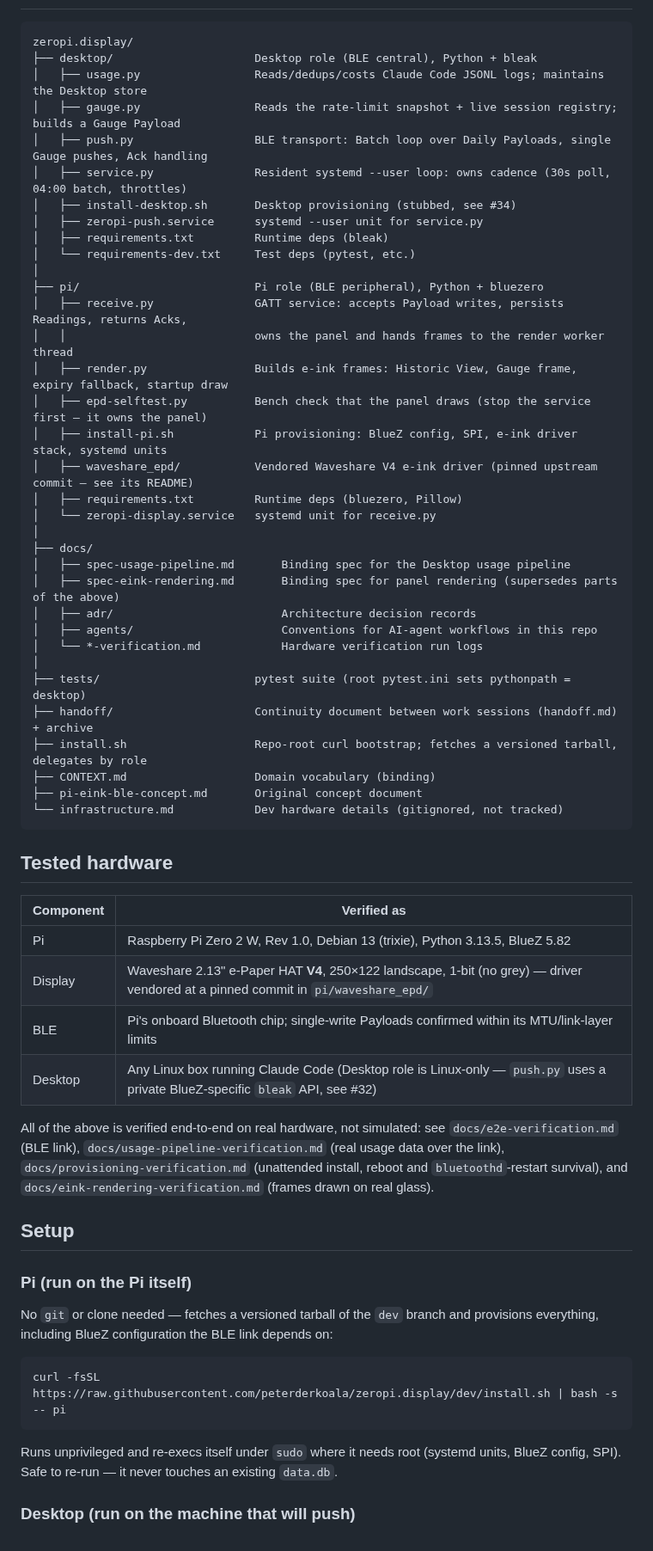
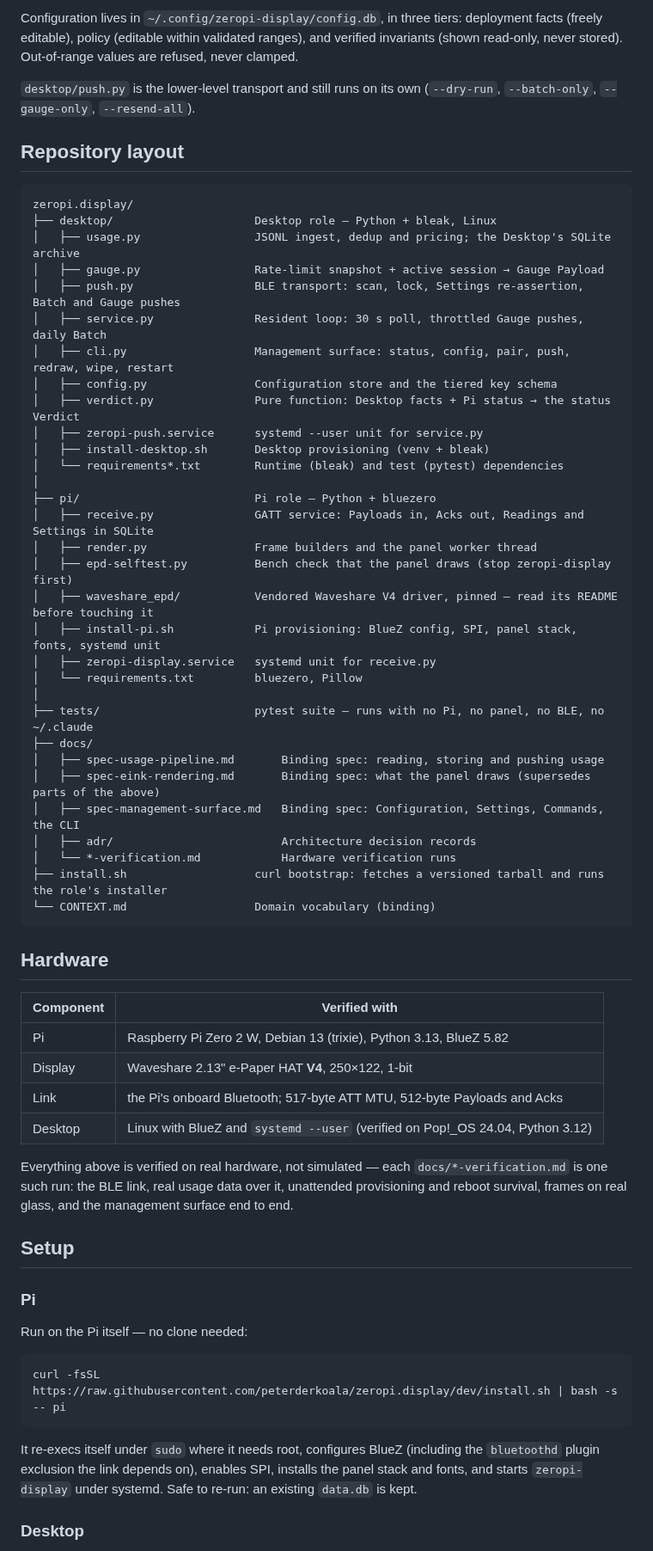
Before and after one commit to peterderkoala/zeropi.display, a Markdown page: README.md, the part around one of its changes. Shown at 86% size. GitHub-like rendering.

````diff
--- a/README.md
+++ b/README.md
@@ -73,71 +126,75 @@ sequenceDiagram
+Configuration lives in `~/.config/zeropi-display/config.db`, in three tiers:
+deployment facts (freely editable), policy (editable within validated
+ranges), and verified invariants (shown read-only, never stored). Out-of-range
+values are refused, never clamped.
+
+`desktop/push.py` is the lower-level transport and still runs on its own
+(`--dry-run`, `--batch-only`, `--gauge-only`, `--resend-all`).
+
+## Repository layout
 
 ```
 zeropi.display/
-├── desktop/                     Desktop role (BLE central), Python + bleak
-│   ├── usage.py                 Reads/dedups/costs Claude Code JSONL logs; maintains the Desktop store
-│   ├── gauge.py                 Reads the rate-limit snapshot + live session registry; builds a Gauge Payload
-│   ├── push.py                  BLE transport: Batch loop over Daily Payloads, single Gauge pushes, Ack handling
-│   ├── service.py               Resident systemd --user loop: owns cadence (30s poll, 04:00 batch, throttles)
-│   ├── install-desktop.sh       Desktop provisioning (stubbed, see #34)
+├── desktop/                     Desktop role — Python + bleak, Linux
+│   ├── usage.py                 JSONL ingest, dedup and pricing; the Desktop's SQLite archive
+│   ├── gauge.py                 Rate-limit snapshot + active session → Gauge Payload
+│   ├── push.py                  BLE transport: scan, lock, Settings re-assertion, Batch and Gauge pushes
+│   ├── service.py               Resident loop: 30 s poll, throttled Gauge pushes, daily Batch
+│   ├── cli.py                   Management surface: status, config, pair, push, redraw, wipe, restart
+│   ├── config.py                Configuration store and the tiered key schema
+│   ├── verdict.py               Pure function: Desktop facts + Pi status → the status Verdict
 │   ├── zeropi-push.service      systemd --user unit for service.py
-│   ├── requirements.txt         Runtime deps (bleak)
-│   └── requirements-dev.txt     Test deps (pytest, etc.)
+│   ├── install-desktop.sh       Desktop provisioning (venv + bleak)
+│   └── requirements*.txt        Runtime (bleak) and test (pytest) dependencies
 │
-├── pi/                          Pi role (BLE peripheral), Python + bluezero
-│   ├── receive.py               GATT service: accepts Payload writes, persists Readings, returns Acks,
-│   │                            owns the panel and hands frames to the render worker thread
-│   ├── render.py                Builds e-ink frames: Historic View, Gauge frame, expiry fallback, startup draw
-│   ├── epd-selftest.py          Bench check that the panel draws (stop the service first — it owns the panel)
-│   ├── install-pi.sh            Pi provisioning: BlueZ config, SPI, e-ink driver stack, systemd units
-│   ├── waveshare_epd/           Vendored Waveshare V4 e-ink driver (pinned upstream commit — see its README)
-│   ├── requirements.txt         Runtime deps (bluezero, Pillow)
-│   └── zeropi-display.service   systemd unit for receive.py
+├── pi/                          Pi role — Python + bluezero
+│   ├── receive.py               GATT service: Payloads in, Acks out, Readings and Settings in SQLite
+│   ├── render.py                Frame builders and the panel worker thread
+│   ├── epd-selftest.py          Bench check that the panel draws (stop zeropi-display first)
+│   ├── waveshare_epd/           Vendored Waveshare V4 driver, pinned — read its README before touching it
+│   ├── install-pi.sh            Pi provisioning: BlueZ config, SPI, panel stack, fonts, systemd unit
+│   ├── zeropi-display.service   systemd unit for receive.py
+│   └── requirements.txt         bluezero, Pillow
 │
+├── tests/                       pytest suite — runs with no Pi, no panel, no BLE, no ~/.claude
 ├── docs/
-│   ├── spec-usage-pipeline.md       Binding spec for the Desktop usage pipeline
-│   ├── spec-eink-rendering.md       Binding spec for panel rendering (supersedes parts of the above)
+│   ├── spec-usage-pipeline.md       Binding spec: reading, storing and pushing usage
+│   ├── spec-eink-rendering.md       Binding spec: what the panel draws (supersedes parts of the above)
+│   ├── spec-management-surface.md   Binding spec: Configuration, Settings, Commands, the CLI
 │   ├── adr/                         Architecture decision records
-│   ├── agents/                      Conventions for AI-agent workflows in this repo
-│   └── *-verification.md            Hardware verification run logs
-│
-├── tests/                       pytest suite (root pytest.ini sets pythonpath = desktop)
-├── handoff/                     Continuity document between work sessions (handoff.md) + archive
-├── install.sh                   Repo-root curl bootstrap; fetches a versioned tarball, delegates by role
-├── CONTEXT.md                   Domain vocabulary (binding)
-├── pi-eink-ble-concept.md       Original concept document
-└── infrastructure.md            Dev hardware details (gitignored, not tracked)
+│   └── *-verification.md            Hardware verification runs
+├── install.sh                   curl bootstrap: fetches a versioned tarball and runs the role's installer
+└── CONTEXT.md                   Domain vocabulary (binding)
 ```
 
-## Tested hardware
+## Hardware
 
-| Component | Verified as |
+| Component | Verified with |
 |---|---|
-| Pi | Raspberry Pi Zero 2 W, Rev 1.0, Debian 13 (trixie), Python 3.13.5, BlueZ 5.82 |
-| Display | Waveshare 2.13" e-Paper HAT **V4**, 250×122 landscape, 1-bit (no grey) — driver vendored at a pinned commit in `pi/waveshare_epd/` |
-| BLE | Pi's onboard Bluetooth chip; single-write Payloads confirmed within its MTU/link-layer limits |
-| Desktop | Any Linux box running Claude Code (Desktop role is Linux-only — `push.py` uses a private BlueZ-specific `bleak` API, see #32) |
+| Pi | Raspberry Pi Zero 2 W, Debian 13 (trixie), Python 3.13, BlueZ 5.82 |
+| Display | Waveshare 2.13" e-Paper HAT **V4**, 250×122, 1-bit |
+| Link | the Pi's onboard Bluetooth; 517-byte ATT MTU, 512-byte Payloads and Acks |
+| Desktop | Linux with BlueZ and `systemd --user` (verified on Pop!_OS 24.04, Python 3.12) |
 
-All of the above is verified end-to-end on real hardware, not simulated: see
-`docs/e2e-verification.md` (BLE link), `docs/usage-pipeline-verification.md`
-(real usage data over the link), `docs/provisioning-verification.md`
-(unattended install, reboot and `bluetoothd`-restart survival), and
-`docs/eink-rendering-verification.md` (frames drawn on real glass).
+Everything above is verified on real hardware, not simulated — each
+`docs/*-verification.md` is one such run: the BLE link, real usage data over
+it, unattended provisioning and reboot survival, frames on real glass, and the
+management surface end to end.
 
 ## Setup
 
-### Pi (run on the Pi itself)
+### Pi
 
-No `git` or clone needed — fetches a versioned tarball of the `dev` branch
-and provisions everything, including BlueZ configuration the BLE link
-depends on:
+Run on the Pi itself — no clone needed:
 
 ```bash
 curl -fsSL https://raw.githubusercontent.com/peterderkoala/zeropi.display/dev/install.sh | bash -s -- pi
 ```
 
-Runs unprivileged and re-execs itself under `sudo` where it needs root
-(systemd units, BlueZ config, SPI). Safe to re-run — it never touches an
-existing `data.db`.
+It re-execs itself under `sudo` where it needs root, configures BlueZ
+(including the `bluetoothd` plugin exclusion the link depends on), enables
+SPI, installs the panel stack and fonts, and starts `zeropi-display` under
+systemd. Safe to re-run: an existing `data.db` is kept.
 
-### Desktop (run on the machine that will push)
+### Desktop
 
````
Also changed, not shown: other parts of README.md (+127 -67 lines).
